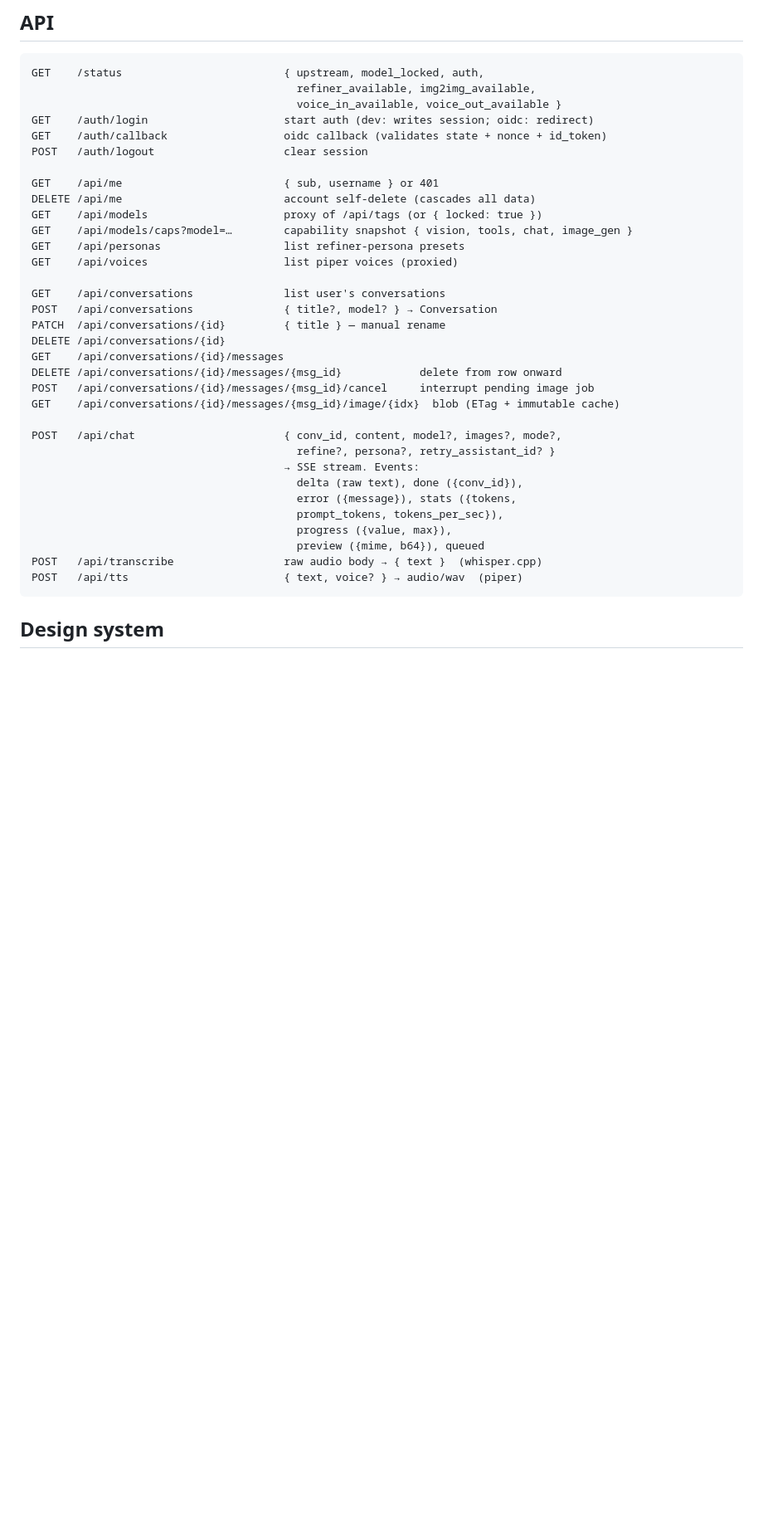
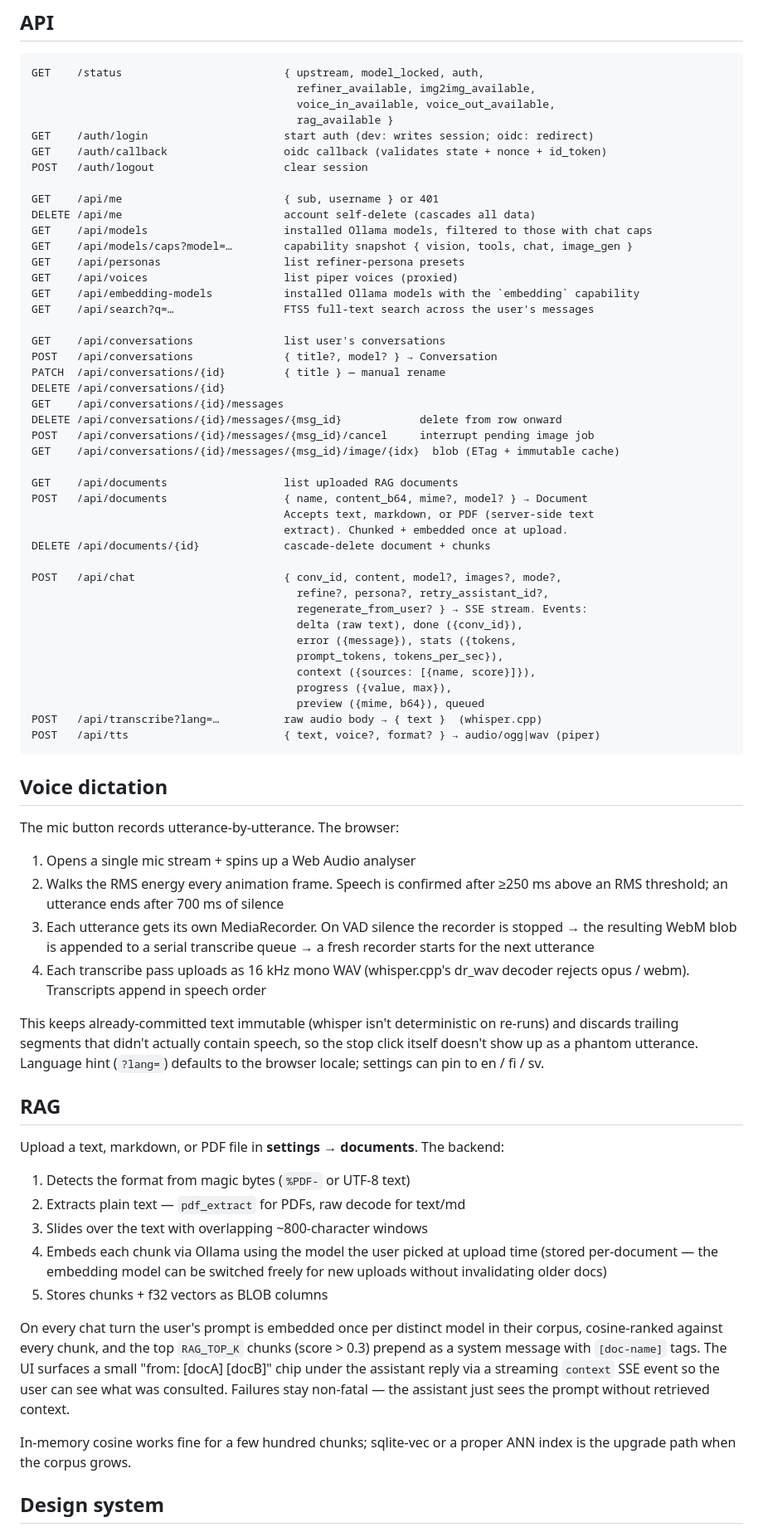
Before and after one commit to eetu/chat, a Markdown page: README.md, the part around one of its changes. Shown at 83% size. Rendered like a GitHub page; blank space fills up the shorter version.

Commit message:
Refresh README for RAG, FTS5 search, VAD dictation, and new envs

````diff
--- a/README.md
+++ b/README.md
@@ -107,17 +135,20 @@ See `backend/.env.example` for the full list. Key values:
 ```
 GET    /status                         { upstream, model_locked, auth,
                                          refiner_available, img2img_available,
-                                         voice_in_available, voice_out_available }
+                                         voice_in_available, voice_out_available,
+                                         rag_available }
 GET    /auth/login                     start auth (dev: writes session; oidc: redirect)
 GET    /auth/callback                  oidc callback (validates state + nonce + id_token)
 POST   /auth/logout                    clear session
 
 GET    /api/me                         { sub, username } or 401
 DELETE /api/me                         account self-delete (cascades all data)
-GET    /api/models                     proxy of /api/tags (or { locked: true })
+GET    /api/models                     installed Ollama models, filtered to those with chat caps
 GET    /api/models/caps?model=…        capability snapshot { vision, tools, chat, image_gen }
 GET    /api/personas                   list refiner-persona presets
 GET    /api/voices                     list piper voices (proxied)
+GET    /api/embedding-models           installed Ollama models with the `embedding` capability
+GET    /api/search?q=…                 FTS5 full-text search across the user's messages
 
 GET    /api/conversations              list user's conversations
 POST   /api/conversations              { title?, model? } → Conversation
@@ -128,17 +159,67 @@ DELETE /api/conversations/{id}/messages/{msg_id}            delete from row onwa
 POST   /api/conversations/{id}/messages/{msg_id}/cancel     interrupt pending image job
 GET    /api/conversations/{id}/messages/{msg_id}/image/{idx}  blob (ETag + immutable cache)
 
+GET    /api/documents                  list uploaded RAG documents
+POST   /api/documents                  { name, content_b64, mime?, model? } → Document
+                                       Accepts text, markdown, or PDF (server-side text
+                                       extract). Chunked + embedded once at upload.
+DELETE /api/documents/{id}             cascade-delete document + chunks
+
 POST   /api/chat                       { conv_id, content, model?, images?, mode?,
-                                         refine?, persona?, retry_assistant_id? }
-                                       → SSE stream. Events:
+                                         refine?, persona?, retry_assistant_id?,
+                                         regenerate_from_user? } → SSE stream. Events:
                                          delta (raw text), done ({conv_id}),
                                          error ({message}), stats ({tokens,
                                          prompt_tokens, tokens_per_sec}),
+                                         context ({sources: [{name, score}]}),
                                          progress ({value, max}),
                                          preview ({mime, b64}), queued
-POST   /api/transcribe                 raw audio body → { text }  (whisper.cpp)
-POST   /api/tts                        { text, voice? } → audio/wav  (piper)
+POST   /api/transcribe?lang=…          raw audio body → { text }  (whisper.cpp)
+POST   /api/tts                        { text, voice?, format? } → audio/ogg|wav (piper)
 ```
+
+## Voice dictation
+
+The mic button records utterance-by-utterance. The browser:
+
+1. Opens a single mic stream + spins up a Web Audio analyser
+2. Walks the RMS energy every animation frame. Speech is confirmed after
+   ≥250 ms above an RMS threshold; an utterance ends after 700 ms of silence
+3. Each utterance gets its own MediaRecorder. On VAD silence the recorder is
+   stopped → the resulting WebM blob is appended to a serial transcribe
+   queue → a fresh recorder starts for the next utterance
+4. Each transcribe pass uploads as 16 kHz mono WAV (whisper.cpp's dr_wav
+   decoder rejects opus / webm). Transcripts append in speech order
+
+This keeps already-committed text immutable (whisper isn't deterministic on
+re-runs) and discards trailing segments that didn't actually contain speech,
+so the stop click itself doesn't show up as a phantom utterance. Language
+hint (`?lang=`) defaults to the browser locale; settings can pin to en / fi
+/ sv.
+
+## RAG
+
+Upload a text, markdown, or PDF file in **settings → documents**. The
+backend:
+
+1. Detects the format from magic bytes (`%PDF-` or UTF-8 text)
+2. Extracts plain text — `pdf_extract` for PDFs, raw decode for text/md
+3. Slides over the text with overlapping ~800-character windows
+4. Embeds each chunk via Ollama using the model the user picked at upload
+   time (stored per-document — the embedding model can be switched freely
+   for new uploads without invalidating older docs)
+5. Stores chunks + f32 vectors as BLOB columns
+
+On every chat turn the user's prompt is embedded once per distinct model in
+their corpus, cosine-ranked against every chunk, and the top `RAG_TOP_K`
+chunks (score > 0.3) prepend as a system message with `[doc-name]` tags.
+The UI surfaces a small "from: [docA] [docB]" chip under the assistant
+reply via a streaming `context` SSE event so the user can see what was
+consulted. Failures stay non-fatal — the assistant just sees the prompt
+without retrieved context.
+
+In-memory cosine works fine for a few hundred chunks; sqlite-vec or a
+proper ANN index is the upgrade path when the corpus grows.
 
 ## Design system
 
````
Also changed, not shown: other parts of README.md (+42 -14 lines).
